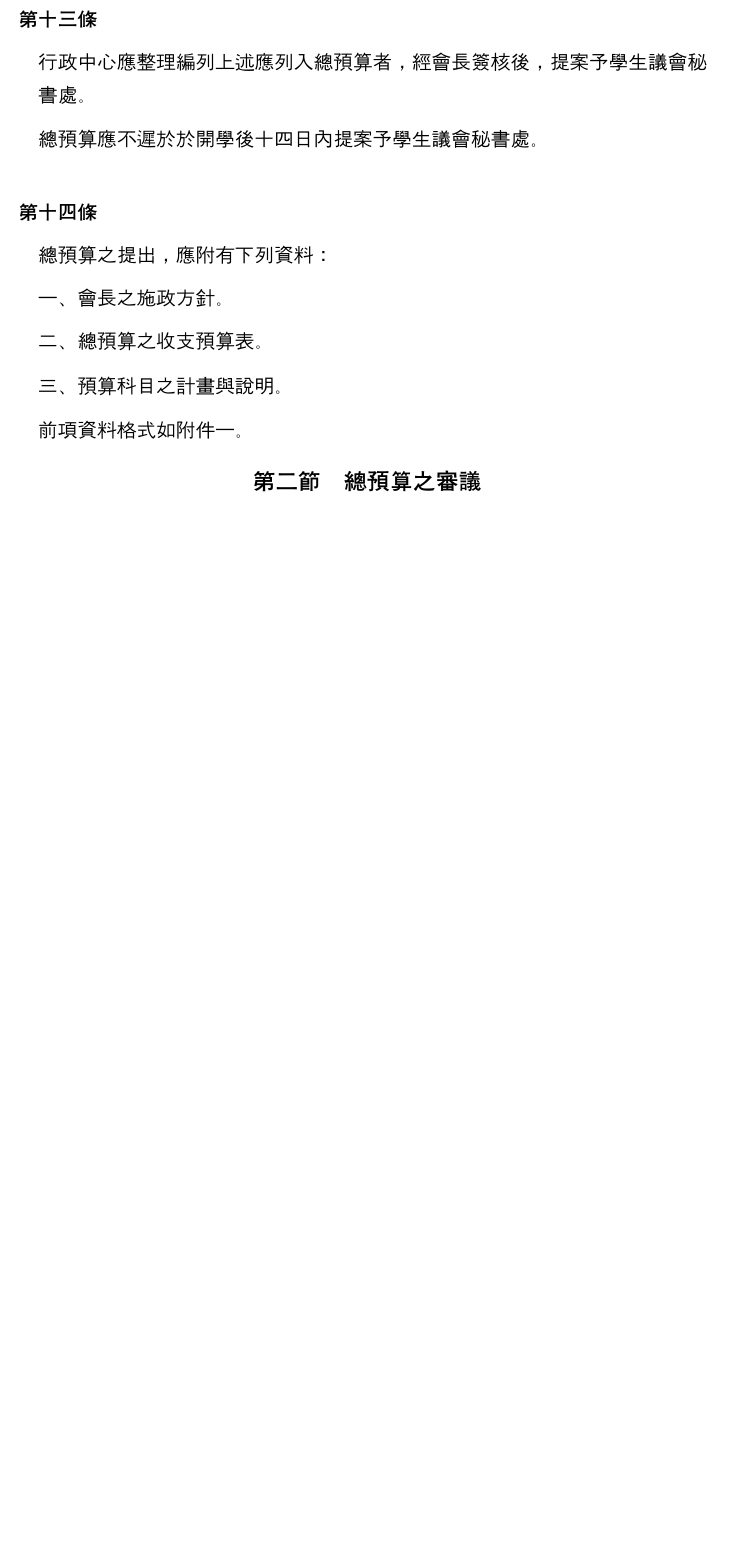
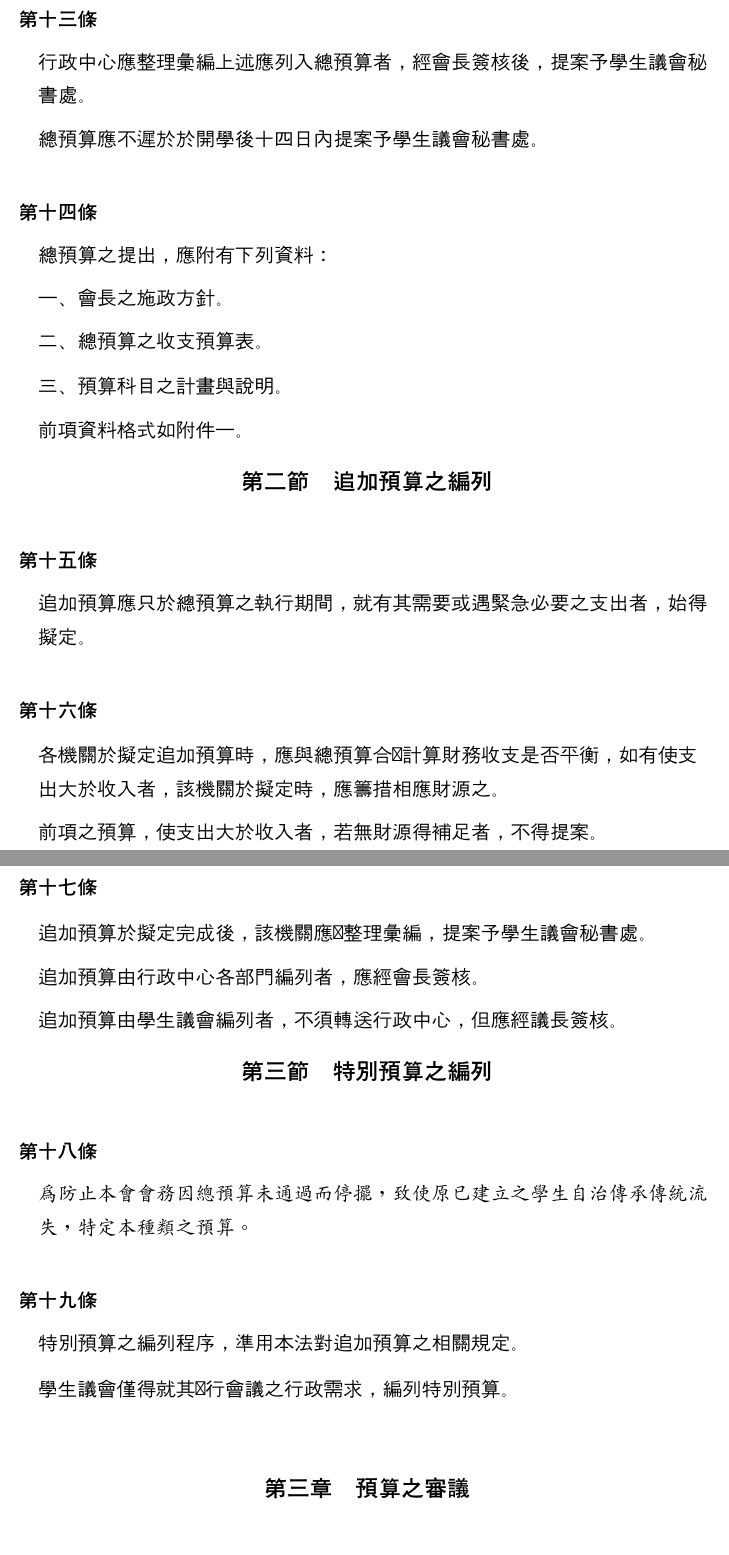
Before and after one commit to gino1234123/nuta_statutes, a Typst document (04_預算法/預算法.typ): part of page 3 of 3 before the commit and two parts of pages 3 and 4 of 5 after it, the two joined at a grey line, cut so that both start at the same text, the shorter picture padded with empty space. Compiled offline with Typst 0.15; a missing font is replaced by an installed copy or a similar font.

Commit message:
預算法editing 2

```diff
--- a/04_預算法/預算法.typ
+++ b/04_預算法/預算法.typ
@@ -37,7 +37,7 @@
   #para()[預算依其類別，分為下列種類：]
   #subpara()[一、總預算，指本會各機關於單一預算期間，就其收入與支出，及前一預算期間決算賸餘之移用，所編列者。]
   #subpara()[二、追加預算，指本會各機關於總預算生效後，認有其需要或遇緊急必要之支出時，所編列者。]
-  #subpara[三、獨立預算，指本會各機關於總預算案尚未通過之期間，遇有緊急或必要之支出時，所編列者。]
+  #subpara[三、特別預算，指本會各機關於總預算案尚未通過之期間，遇有緊急或必要之支出時，所編列者。]
 ]
 
 #article()[
@@ -49,7 +49,7 @@
   #para()[各部門不得舉借債務。]
 ]
 
-== 總預算
+== 預算之編列
 
 === 總預算之編列
 
@@ -59,7 +59,7 @@
 ]
 
 #article()[
-  #para()[行政中心各機關，得依施政方針擬定各部之預算，並經會長簽核，列入總預算。]
+  #para()[行政中心各部門，得依施政方針擬定各部之預算，並經會長簽核，列入總預算。]
 ]
 
 #article()[
@@ -68,7 +68,7 @@
 ]
 
 #article()[
-  #para()[行政中心應整理編列上述應列入總預算者，經會長簽核後，提案予學生議會秘書處。]
+  #para()[行政中心應整理彙編上述應列入總預算者，經會長簽核後，提案予學生議會秘書處。]
   #para()[總預算應不遲於於開學後十四日內提案予學生議會秘書處。]
 ]
 
@@ -80,4 +80,49 @@
   #para()[前項資料格式如附件一。]
 ]
 
-=== 總預算之審議
+=== 追加預算之編列
+
+#article()[
+  #para()[追加預算應只於總預算之執行期間，就有其需要或遇緊急必要之支出者，始得擬定。]
+]
+
+#article()[
+  #para()[各機關於擬定追加預算時，應與總預算合併計算財務收支是否平衡，如有使支出大於收入者，該機關於擬定時，應籌措相應財源之。]
+  #para()[前項之預算，使支出大於收入者，若無財源得補足者，不得提案。]
+]
+
+#article()[
+  #para()[追加預算於擬定完成後，該機關應即整理彙編，提案予學生議會秘書處。]
+  #para()[追加預算由行政中心各部門編列者，應經會長簽核。]
+  #para()[追加預算由學生議會編列者，不須轉送行政中心，但應經議長簽核。]
+]
+
+=== 特別預算之編列
+
+#article()[
+  #para()[為防止本會會務因總預算未通過而停擺，致使原已建立之學生自治傳承傳統流失，特定本種類之預算。]
+]
+
+#article()[
+  #para()[特別預算之編列程序，準用本法對追加預算之相關規定。]
+  #para()[學生議會僅得就其舉行會議之行政需求，編列特別預算。]
+]
+
+== 預算之審議
+
+#article()[
+  #para()[本法所定之所有預算類別，於本法另有規定外，均適用學生議會職權行使法第二章之相關規定。]
+]
+
+#article()[
+  #para()[本法所定之所有預算類別，無論依組織章程應適用小型程序或普通程序者，均應提交學生議會審議。]
+  #para()[唯適用小型程序之預算案，學生議會逾期未完成審議者，依組織章程之規定辦理。]
+]
+
+#article()[
+  #para()[預算之提案，不適用學生議會職權行使法第九條第二項之規定。]
+]
+
+#article()[
+  #para()[學生議會秘書處於收受各機關之預算提案後，應即編入最近一次會議之議程中，並視為由該機關首長提出。]
+]
```
Also changed, not shown: 04_預算法/預算法.typ (2 more changed lines).
